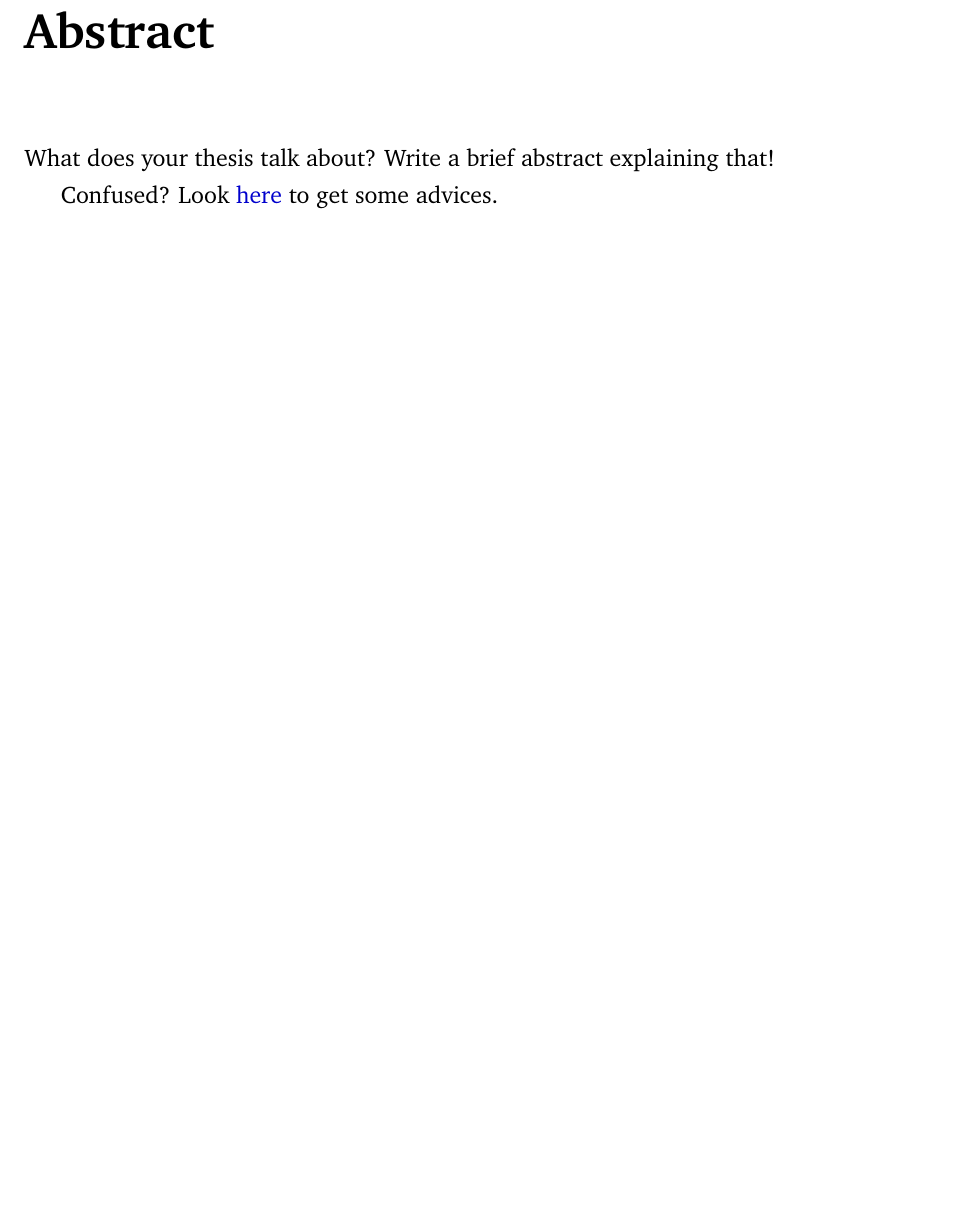
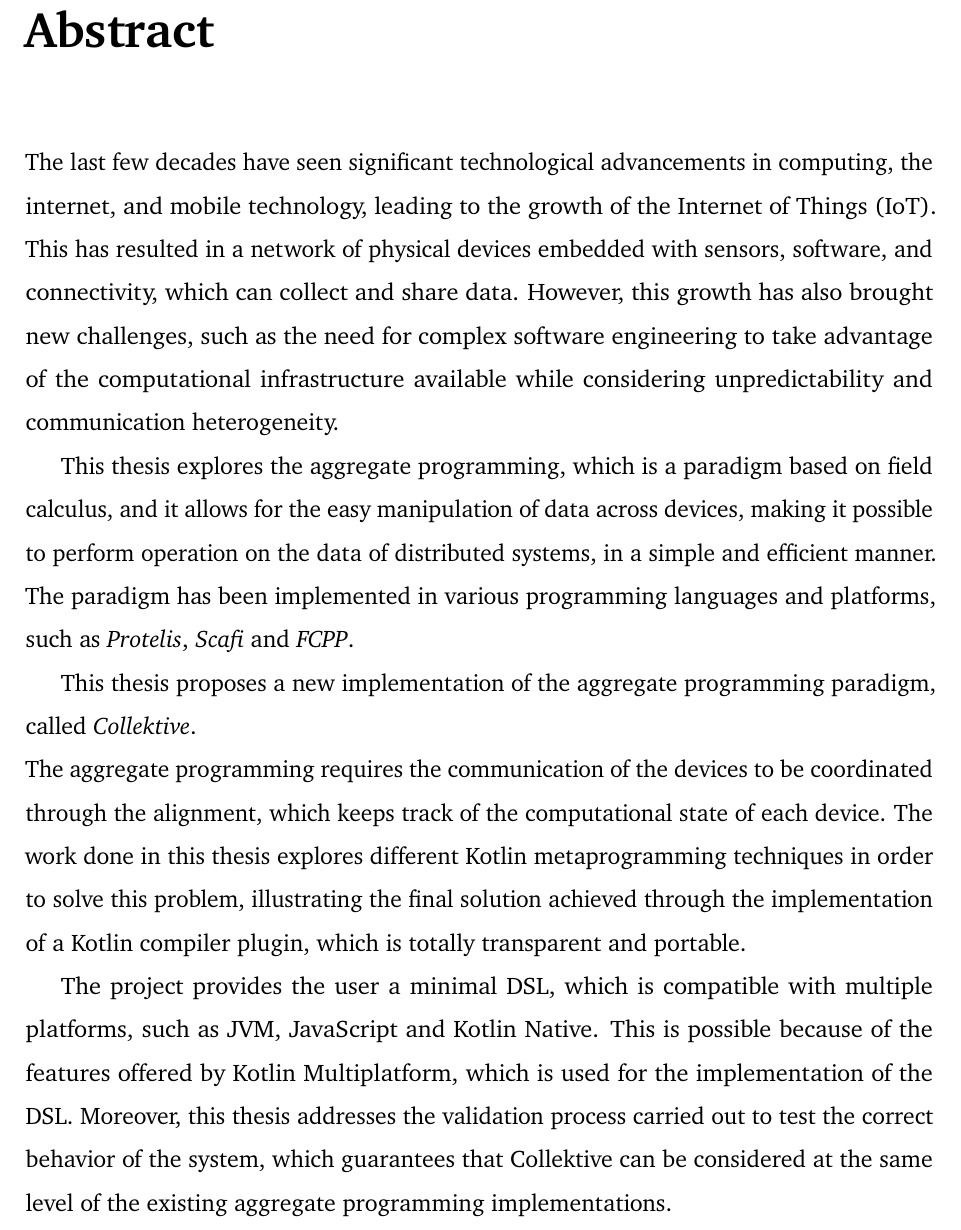
Before and after one commit to ElisaTronetti/collektive-master-thesis, a LaTeX thesis (main.tex, which reads document/abstract.tex): part of page 13 of 95, cut so that both start at the same text, the shorter picture padded with empty space. Compiled offline with pdfLaTeX.

Commit message:
feat(abstract): created abstract

```diff
--- a/document/abstract.tex
+++ b/document/abstract.tex
@@ -1,7 +1,12 @@
 \chapter*{Abstract}
 \addcontentsline{toc}{chapter}{Abstract}
-\begin{spacing}{1.3}
-What does your thesis talk about? Write a brief abstract explaining that!
 
-Confused? Look \href{https://www.grammarly.com/blog/write-an-abstract/?gclid=CjwKCAiA7IGcBhA8EiwAFfUDsdFD0V9bMddE4No8oSqE8jzcsIDLfIzgginydLOlEVU9jmnIgS9UAxoCo_8QAvD_BwE&gclsrc=aw.ds}{here} to get some advices.
-\end{spacing}
+The last few decades have seen significant technological advancements in computing, the internet, and mobile technology, leading to the growth of the Internet of Things (IoT). This has resulted in a network of physical devices embedded with sensors, software, and connectivity, which can collect and share data. However, this growth has also brought new challenges, such as the need for complex software engineering to take advantage of the computational infrastructure available while considering unpredictability and communication heterogeneity.
+
+This thesis explores the aggregate programming, which is a paradigm based on field calculus,  and it allows for the easy manipulation of data across devices, making it possible to perform operation on the data of distributed systems, in a simple and efficient manner. The paradigm has been implemented in various programming languages and platforms, such as \textit{Protelis}, \textit{Scafi} and \textit{FCPP}.
+
+This thesis proposes a new implementation of the aggregate programming paradigm, called \textit{Collektive}.\newline
+The aggregate programming requires the communication of the devices to be coordinated through the alignment, which keeps track of the computational state of each device. The work done in this thesis explores different Kotlin metaprogramming techniques in order to solve this problem, illustrating the final solution achieved through the implementation of a Kotlin compiler plugin, which is totally transparent and portable.
+
+The project provides the user a minimal DSL, which is compatible with multiple platforms, such as JVM, JavaScript and Kotlin Native. This is possible because of the features offered by Kotlin Multiplatform, which is used for the implementation of the DSL.
+Moreover, this thesis addresses the validation process carried out to test the correct behavior of the system, which guarantees that Collektive can be considered at the same level of the existing aggregate programming implementations.
```
